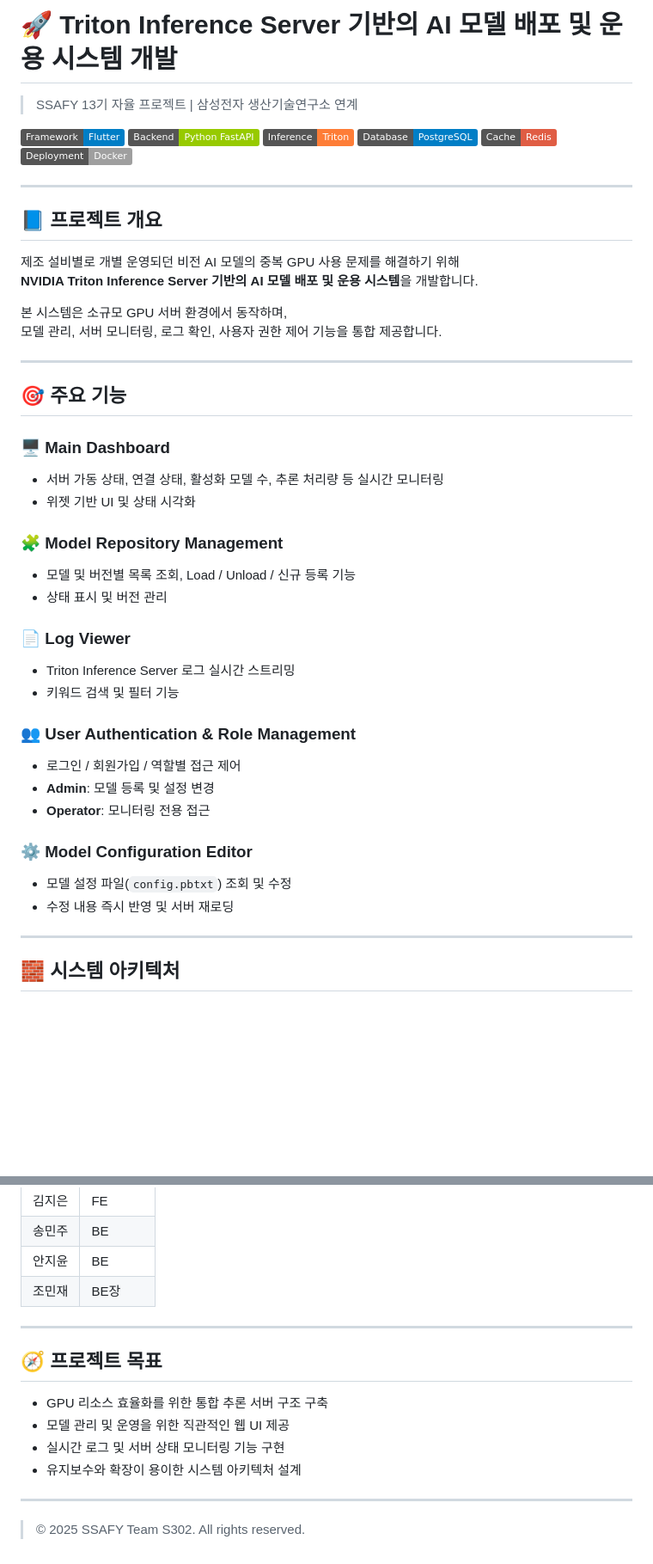
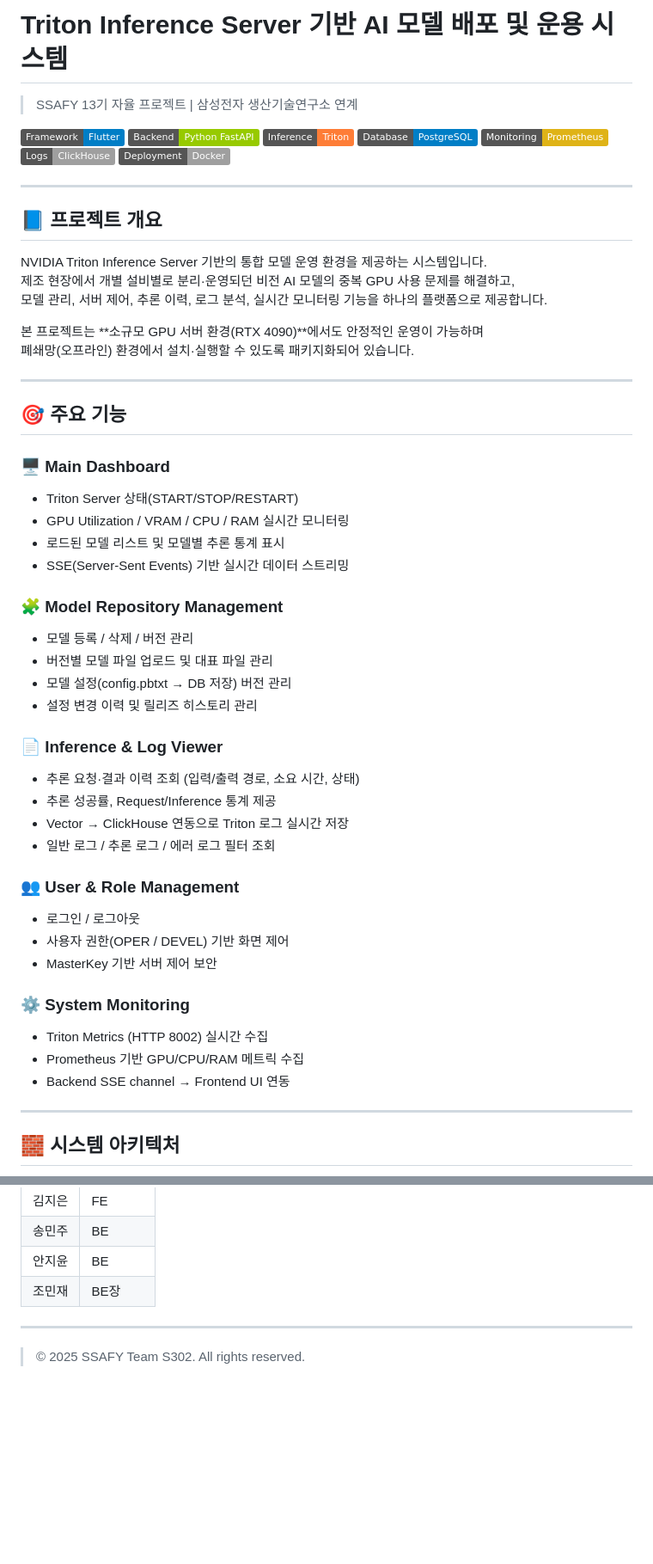
Before and after one commit to samsung-triton/samsung-triton-samsung-triton-inference-server-dev, a Markdown page: README.md, 2 parts joined by grey strips. Shown: that part at 86% size. Rendered like a GitHub page; badges without logos; blank space fills up the shorter version.

Commit message:
Docs: master README.md 작성

```diff
--- a/README.md
+++ b/README.md
@@ -1,46 +1,57 @@
-# 🚀 Triton Inference Server 기반의 AI 모델 배포 및 운용 시스템 개발
+# Triton Inference Server 기반 AI 모델 배포 및 운용 시스템
+
 > SSAFY 13기 자율 프로젝트 | 삼성전자 생산기술연구소 연계
 
 ![Static Badge](https://img.shields.io/badge/Framework-Flutter-blue?logo=flutter)
 ![Static Badge](https://img.shields.io/badge/Backend-Python%20FastAPI-green?logo=python)
 ![Static Badge](https://img.shields.io/badge/Inference-Triton-orange?logo=nvidia)
 ![Static Badge](https://img.shields.io/badge/Database-PostgreSQL-blue?logo=postgresql)
-![Static Badge](https://img.shields.io/badge/Cache-Redis-red?logo=redis)
+![Static Badge](https://img.shields.io/badge/Monitoring-Prometheus-yellow?logo=prometheus)
+![Static Badge](https://img.shields.io/badge/Logs-ClickHouse-lightgrey)
 ![Static Badge](https://img.shields.io/badge/Deployment-Docker-lightgrey?logo=docker)
 
 ---
 
 ## 📘 프로젝트 개요
-제조 설비별로 개별 운영되던 비전 AI 모델의 중복 GPU 사용 문제를 해결하기 위해
-**NVIDIA Triton Inference Server 기반의 AI 모델 배포 및 운용 시스템**을 개발합니다.
 
-본 시스템은 소규모 GPU 서버 환경에서 동작하며,
-모델 관리, 서버 모니터링, 로그 확인, 사용자 권한 제어 기능을 통합 제공합니다.
+NVIDIA Triton Inference Server 기반의 통합 모델 운영 환경을 제공하는 시스템입니다.
+제조 현장에서 개별 설비별로 분리·운영되던 비전 AI 모델의 중복 GPU 사용 문제를 해결하고,
+모델 관리, 서버 제어, 추론 이력, 로그 분석, 실시간 모니터링 기능을 하나의 플랫폼으로 제공합니다.
+
+본 프로젝트는 **소규모 GPU 서버 환경(RTX 4090)**에서도 안정적인 운영이 가능하며
+폐쇄망(오프라인) 환경에서 설치·실행할 수 있도록 패키지화되어 있습니다.
 
 ---
 
 ## 🎯 주요 기능
 
 ### 🖥️ Main Dashboard
-- 서버 가동 상태, 연결 상태, 활성화 모델 수, 추론 처리량 등 실시간 모니터링
-- 위젯 기반 UI 및 상태 시각화
+- Triton Server 상태(START/STOP/RESTART)
+- GPU Utilization / VRAM / CPU / RAM 실시간 모니터링
+- 로드된 모델 리스트 및 모델별 추론 통계 표시
+- SSE(Server-Sent Events) 기반 실시간 데이터 스트리밍
 
 ### 🧩 Model Repository Management
-- 모델 및 버전별 목록 조회, Load / Unload / 신규 등록 기능
-- 상태 표시 및 버전 관리
+- 모델 등록 / 삭제 / 버전 관리
+- 버전별 모델 파일 업로드 및 대표 파일 관리
+- 모델 설정(config.pbtxt → DB 저장) 버전 관리
+- 설정 변경 이력 및 릴리즈 히스토리 관리
 
-### 📄 Log Viewer
-- Triton Inference Server 로그 실시간 스트리밍
-- 키워드 검색 및 필터 기능
+### 📄 Inference & Log Viewer
+- 추론 요청·결과 이력 조회 (입력/출력 경로, 소요 시간, 상태)
+- 추론 성공률, Request/Inference 통계 제공
+- Vector → ClickHouse 연동으로 Triton 로그 실시간 저장
+- 일반 로그 / 추론 로그 / 에러 로그 필터 조회
 
-### 👥 User Authentication & Role Management
-- 로그인 / 회원가입 / 역할별 접근 제어
-- **Admin**: 모델 등록 및 설정 변경
-- **Operator**: 모니터링 전용 접근
+### 👥 User & Role Management
+- 로그인 / 로그아웃
+- 사용자 권한(OPER / DEVEL) 기반 화면 제어
+- MasterKey 기반 서버 제어 보안
 
-### ⚙️ Model Configuration Editor
-- 모델 설정 파일(`config.pbtxt`) 조회 및 수정
-- 수정 내용 즉시 반영 및 서버 재로딩
+### ⚙️ System Monitoring
+- Triton Metrics (HTTP 8002) 실시간 수집
+- Prometheus 기반 GPU/CPU/RAM 메트릭 수집
+- Backend SSE channel → Frontend UI 연동
 
 ---
 
@@ -83,14 +129,6 @@ C --> F[Log Stream]
 
 ---
 
-## 🧭 프로젝트 목표
-- GPU 리소스 효율화를 위한 통합 추론 서버 구조 구축
-- 모델 관리 및 운영을 위한 직관적인 웹 UI 제공
-- 실시간 로그 및 서버 상태 모니터링 기능 구현
-- 유지보수와 확장이 용이한 시스템 아키텍처 설계
-
----
-
 
 
 > © 2025 SSAFY Team S302. All rights reserved.
```
Also changed, not shown: other parts of README.md (+52 -17 lines).
